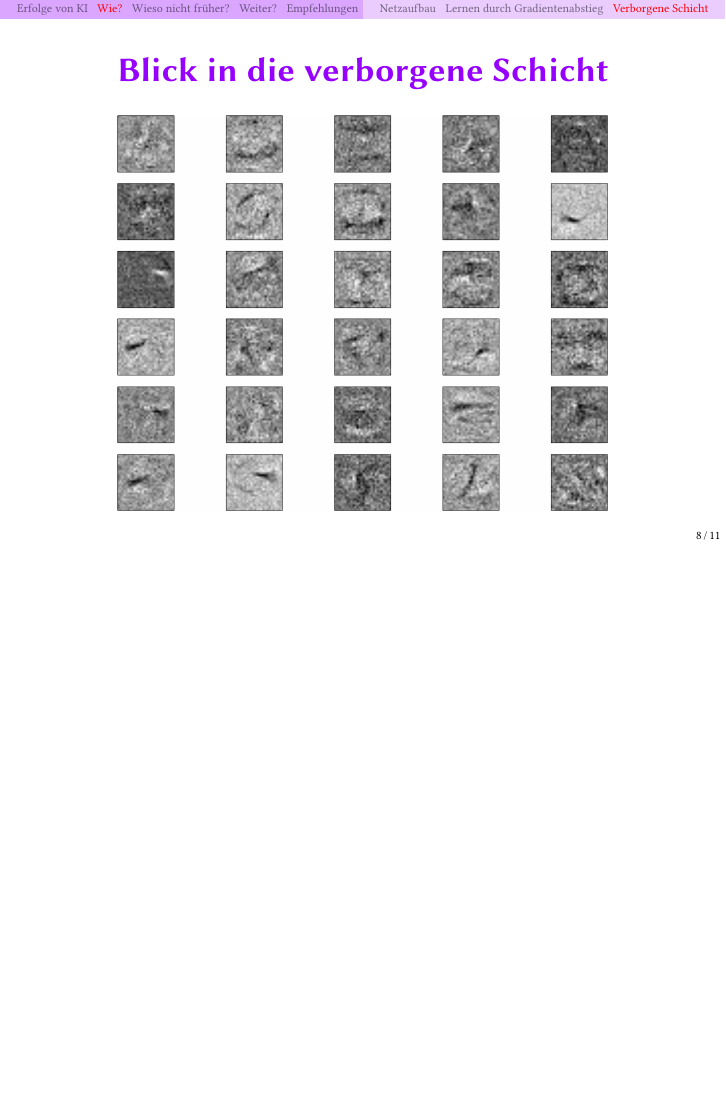
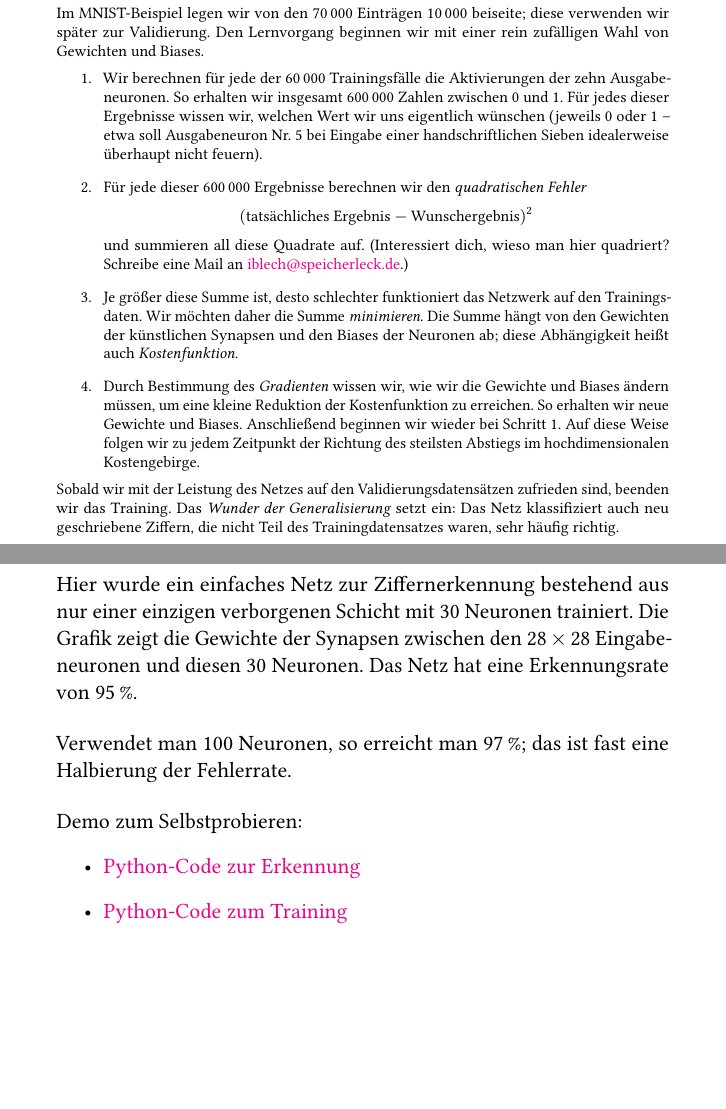
Before and after one commit to iblech/mathematik-der-vorhersagen, LaTeX slides (vortrag-lit2017/slides.tex): page 14 of 19 before the commit and pages 14 and 16 of 22 after it, the two joined at a grey line, the shorter picture padded with empty space. Compiled offline with pdfLaTeX.

Commit message:
Überarbeitete Fassung der Folien

```diff
--- a/vortrag-lit2017/slides.tex
+++ b/vortrag-lit2017/slides.tex
@@ -11,9 +11,9 @@
 \title{\large Wie vollbringen künstliche Intelligenzen das Kunststück des Lernens?}
 \author[Ingo Blechschmidt]{\textcolor{white}{Ingo Blechschmidt \\ \small mit Dank an
 Tim Baumann und Philipp Wacker}}
-\date[2017-04-22]{\vspace*{-5em}\ \\\textcolor{white}{\scriptsize Institut für Mathematik \\ Universität Augsburg \\ 22. April 2017 \\}}
+\date[2017-04-22]{\vspace*{-5em}\ \\\textcolor{white}{\scriptsize Institut für
+Mathematik der Universität Augsburg \\ 16. Augsburger Linux-Infotag am 22. April 2017 \\}}
 
-%\usetheme{Warsaw}
 \useinnertheme[shadow=true]{rounded}
 \useoutertheme{split}
 \usecolortheme{orchid}
@@ -253,6 +254,40 @@ Tim Baumann und Philipp Wacker}}
   }
   \par
 \end{frame}
+
+\note{\justifying\scriptsize
+  Im MNIST-Beispiel legen wir von den 70\,000 Einträgen 10\,000
+  beiseite; diese verwenden wir später zur Validierung. Den Lernvorgang
+  beginnen wir mit einer rein zufälligen Wahl von Gewichten und Biases.
+  \begin{enumerate}\justifying
+    \item Wir berechnen für jede der 60\,000 Trainingsfälle die
+    Aktivierungen der zehn Ausgabeneuronen. So erhalten wir insgesamt 600\,000
+    Zahlen zwischen~$0$ und~$1$. Für jedes dieser Ergebnisse wissen wir, welchen
+    Wert wir uns eigentlich wünschen (jeweils~$0$ oder~$1$ -- etwa soll
+    Ausgabeneuron Nr.~5 bei Eingabe einer handschriftlichen Sieben idealerweise
+    überhaupt nicht feuern).
+    \item Für jede dieser 600\,000 Ergebnisse berechnen
+    wir den \emph{quadratischen Fehler} \[ (\text{tatsächliches Ergebnis} -
+    \text{Wunschergebnis})^2 \] und summieren all diese Quadrate auf.
+    (Interessiert dich, wieso man hier quadriert? Schreibe eine Mail an
+    \href{mailto:iblech@speicherleck.de}{iblech@speicherleck.de}.)
+    \item Je größer diese Summe ist, desto schlechter funktioniert das Netzwerk
+    auf den Trainingsdaten. Wir möchten daher die Summe \emph{minimieren}. Die
+    Summe hängt von den Gewichten der künstlichen Synapsen und den Biases der
+    Neuronen ab; diese Abhängigkeit heißt auch \emph{Kostenfunktion}.
+    \item Durch Bestimmung des \emph{Gradienten} wissen wir, wie wir die
+    Gewichte und Biases ändern müssen, um
+    eine kleine Reduktion der Kostenfunktion zu erreichen. So erhalten wir neue
+    Gewichte und Biases. Anschließend beginnen wir wieder bei Schritt~1. Auf
+    diese Weise folgen wir zu jedem Zeitpunkt der Richtung des steilsten
+    Abstiegs im hochdimensionalen Kostengebirge.
+  \end{enumerate}
+  Sobald wir mit der Leistung des Netzes auf den
+  Validierungsdatensätzen zufrieden sind, beenden wir das Training.  Das
+  \emph{Wunder der Generalisierung} setzt ein: Das Netz klassifiziert auch
+  neu geschriebene Ziffern, die nicht Teil des Trainingdatensatzes waren, sehr
+  häufig richtig.\par\bigskip
+}
 
 
 \subsection[Verborgene Schicht]{Blick in die verborgene Schicht}
@@ -262,6 +297,28 @@ Tim Baumann und Philipp Wacker}}
   \includegraphics[width=0.8\textwidth]{blick-in-die-zwischenschicht}
   \par
 \end{frame}
+
+\note{\justifying
+  Hier wurde ein einfaches Netz zur Ziffernerkennung bestehend aus nur einer
+  einzigen verborgenen Schicht mit~30 Neuronen trainiert. Die Grafik zeigt die
+  Gewichte der Synapsen zwischen den $28 \times 28$ Eingabeneuronen und diesen
+  30~Neuronen. Das Netz hat eine Erkennungsrate von~95\,\%.
+  \bigskip
+
+  Verwendet man~100 Neuronen, so erreicht man~97\,\%; das ist fast eine
+  Halbierung der Fehlerrate.
+  \bigskip
+
+  Demo zum Selbstprobieren:
+  \begin{itemize}
+    \item
+    \href{https://github.com/iblech/mathematik-der-vorhersagen/blob/master/neuronale-netze/ziffern/demo.py}{Python-Code
+    zur Erkennung}
+    \item
+    \href{https://github.com/iblech/mathematik-der-vorhersagen/blob/master/neuronale-netze/ziffern/ziffernerkennung-basic.py}{Python-Code
+    zum Training}
+  \end{itemize}
+}
 
 
 \section[Wieso nicht früher?]{Wieso nicht schon früher?}
@@ -333,6 +402,3 @@ Tim Baumann und Philipp Wacker}}
 
   \vfill\small
   \begin{itemize}
-    \item HBO-Serie Westworld
-    \item Vorträge von Joscha Bach auf dem Chaos Communication Congress
-    \item Bibliotheken wie TensorFlow
```
Also changed, not shown: vortrag-lit2017/slides.pdf (added), vortrag-lit2017/slides.tex (30 more changed lines), 1 other file.
